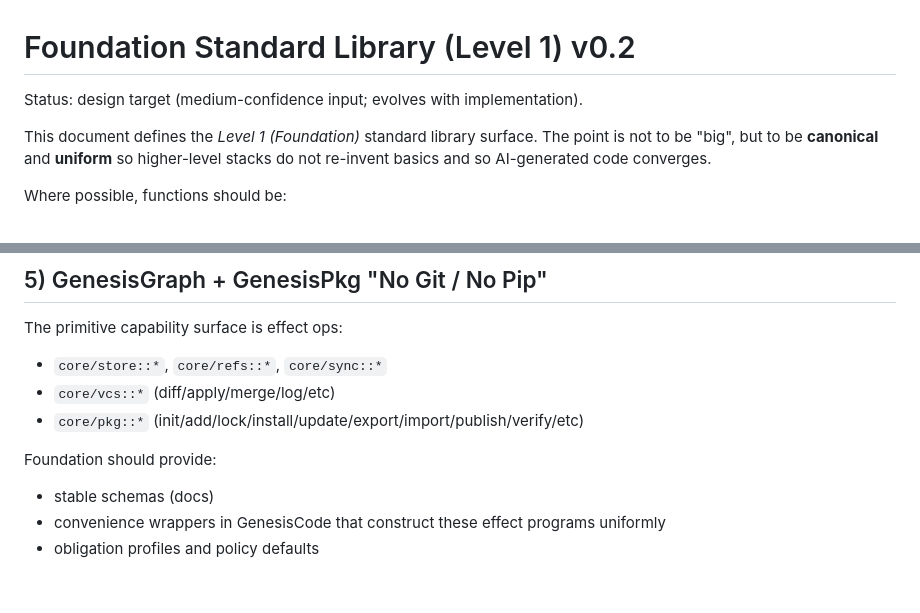
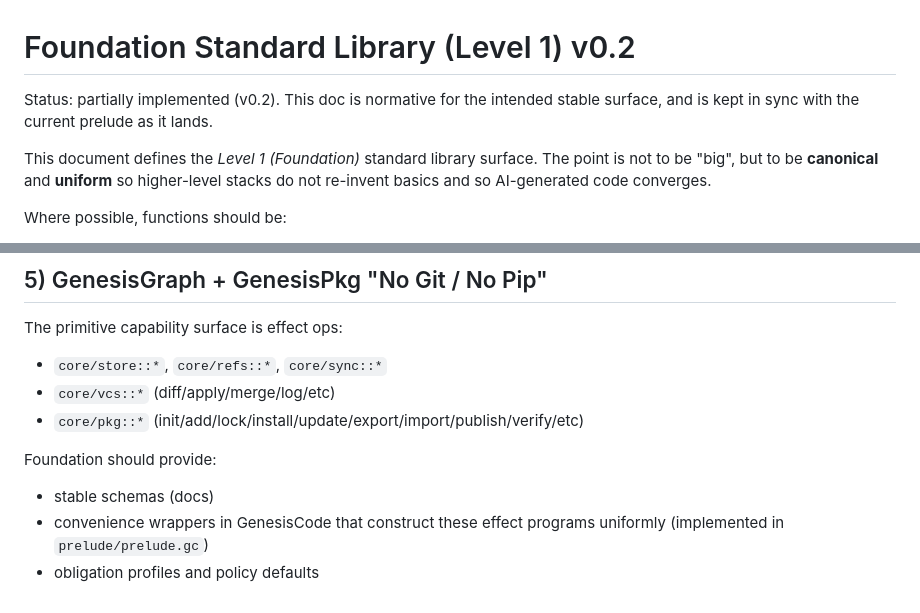
Before and after one commit to corbensorenson/genesisCode, a Markdown page: docs/FOUNDATION_STDLIB_v0.2.md, 2 parts joined by grey strips. Rendered like a GitHub page.

Commit message:
docs: update foundation stdlib status and wrapper note

```diff
--- a/docs/FOUNDATION_STDLIB_v0.2.md
+++ b/docs/FOUNDATION_STDLIB_v0.2.md
@@ -1,6 +1,7 @@
 # Foundation Standard Library (Level 1) v0.2
 
-Status: design target (medium-confidence input; evolves with implementation).
+Status: partially implemented (v0.2). This doc is normative for the intended stable surface, and is
+kept in sync with the current prelude as it lands.
 
 This document defines the *Level 1 (Foundation)* standard library surface. The point is not to be
 "big", but to be **canonical** and **uniform** so higher-level stacks do not re-invent basics and
@@ -126,5 +127,5 @@ The primitive capability surface is effect ops:
 Foundation should provide:
 
 - stable schemas (docs)
-- convenience wrappers in GenesisCode that construct these effect programs uniformly
+- convenience wrappers in GenesisCode that construct these effect programs uniformly (implemented in `prelude/prelude.gc`)
 - obligation profiles and policy defaults
```
